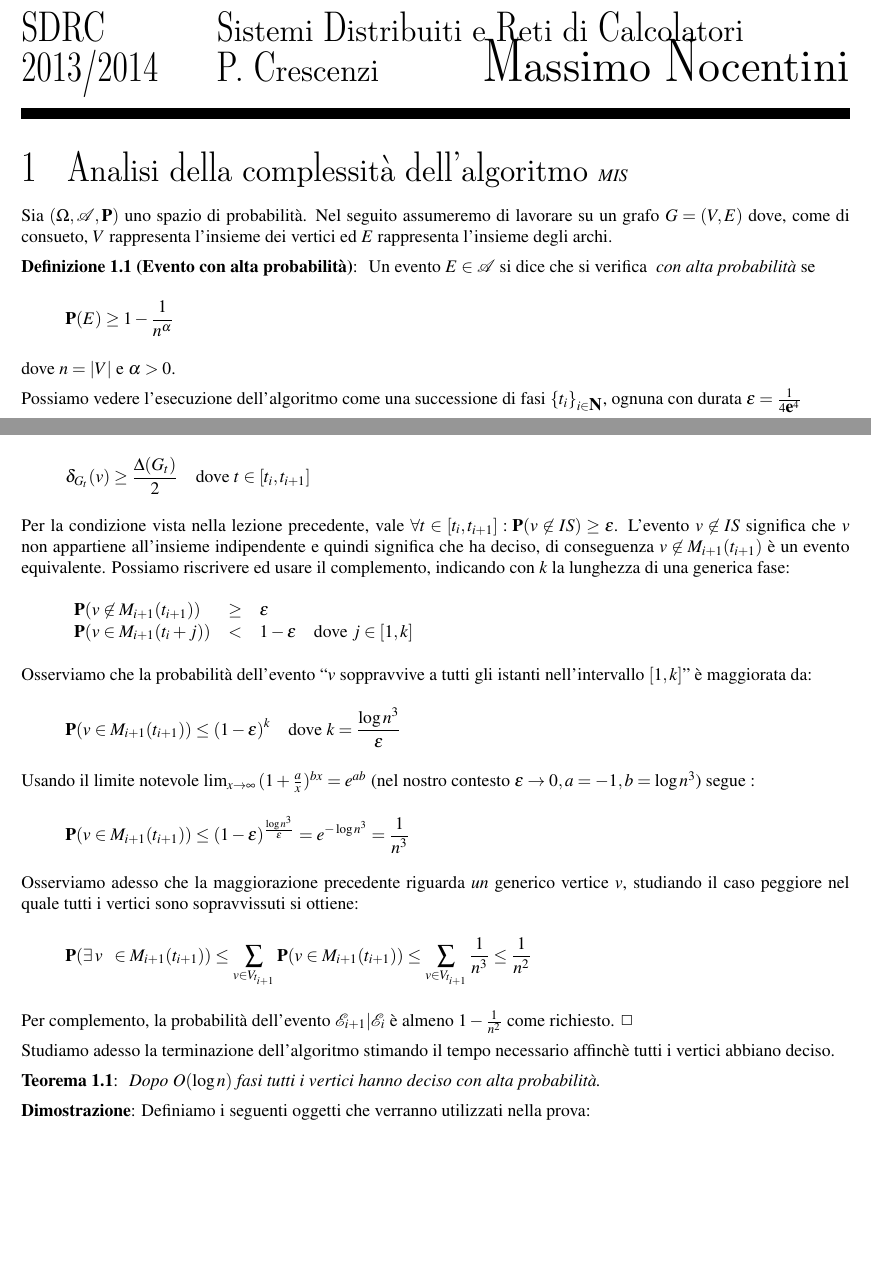
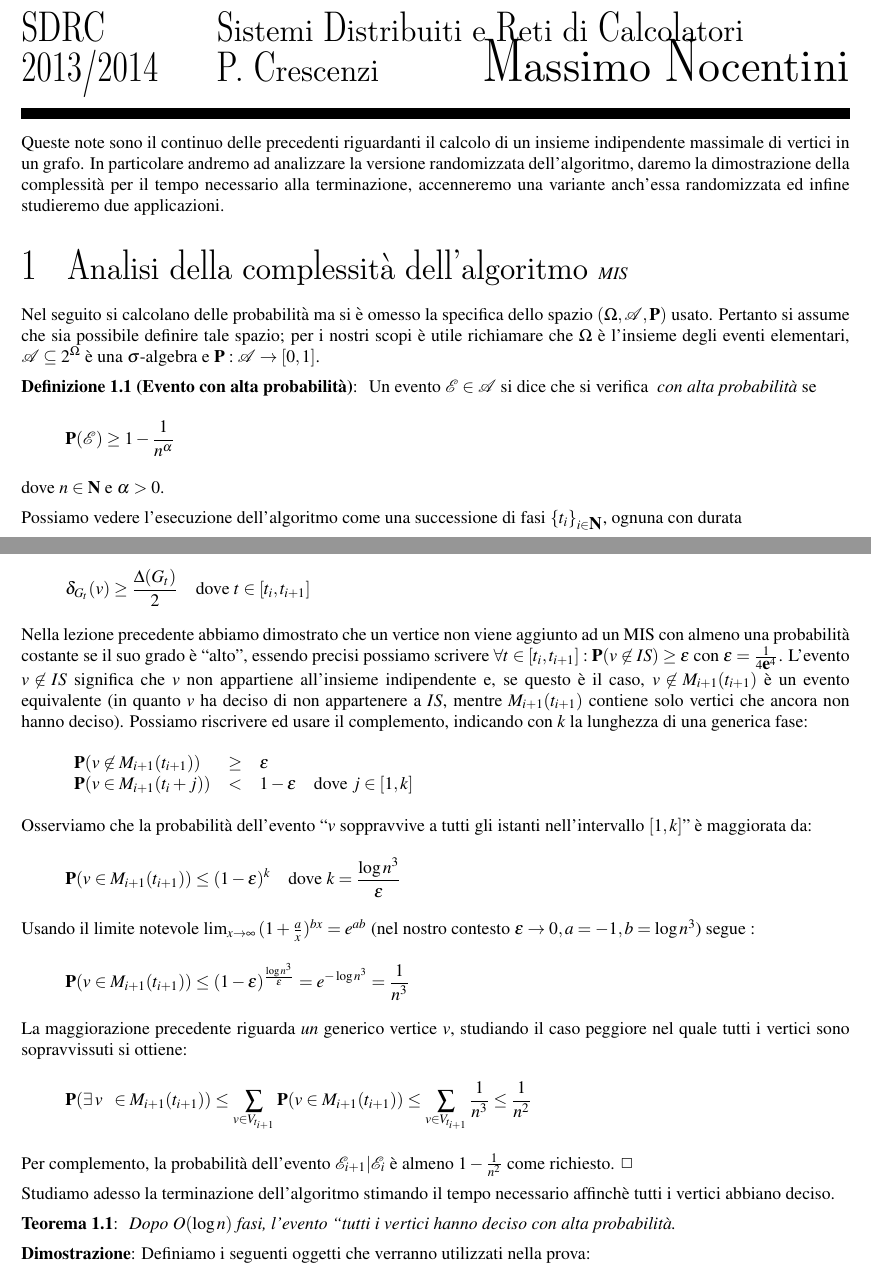
Before and after one commit to massimo-nocentini/sistemi-distribuiti-reti-calcolatori, a LaTeX document (lecture.tex): two parts of pages 1 and 2 of 4, joined at a grey line, cut so that both start at the same text, the shorter picture padded with empty space. Compiled offline with LaTeX, dvips and Ghostscript.

Commit message:
Fix the proof about termination.

```diff
--- a/lecture.tex
+++ b/lecture.tex
@@ -9,25 +9,32 @@
 
 \maketitle
 
+Queste note sono il continuo delle precedenti riguardanti il calcolo di
+un insieme indipendente massimale di vertici in un grafo. In particolare
+andremo ad analizzare la versione randomizzata dell'algoritmo, daremo la
+dimostrazione della complessit\`a per il tempo necessario alla terminazione,
+accenneremo una variante anch'essa randomizzata ed infine studieremo due applicazioni.
+
 \section{Analisi della complessit\`a dell'algoritmo \emph{MIS}}
-Sia $(\Omega, \mathcal{A}, \mathbf{P})$ uno spazio di probabilit\`a.
-Nel seguito assumeremo di lavorare su un grafo $G = (V, E)$ dove, come
-di consueto, $V$ rappresenta l'insieme dei vertici ed $E$ rappresenta
-l'insieme degli archi.
+Nel seguito si calcolano delle probabilit\`a ma si \`e omesso la
+specifica dello spazio $(\Omega, \mathcal{A}, \mathbf{P})$
+usato. Pertanto si assume che sia possibile definire tale spazio; per i
+nostri scopi \`e utile richiamare che $\Omega$ \`e l'insieme degli
+eventi elementari, $\mathcal{A}\subseteq 2^{\Omega}$
+\`e una $\sigma$-algebra e $\mathbf{P}: \mathcal{A} \rightarrow [0,1]$.
 
 \begin{defn}{Evento con alta probabilit\`a}
-Un evento $E \in \mathcal{A}$ si dice che si verifica \emph{
+Un evento $\mathcal{E} \in \mathcal{A}$ si dice che si verifica \emph{
 con alta probabilit\`a} se
 \begin{displaymath}
-    \mathbf{P}(E) \geq 1 - {{1} \over {n^\alpha}}
+    \mathbf{P}(\mathcal{E}) \geq 1 - {{1} \over {n^\alpha}}
     %\quad n, \alpha > 0
 \end{displaymath}
-dove $n = |V|$ e $\alpha > 0$.
+dove $n \in \N$ e $\alpha > 0$.
 \end{defn}
 
 Possiamo vedere l'esecuzione dell'algoritmo come una successione di fasi
-$\lbrace t_i \rbrace_{i \in \N}$, ognuna con durata $\epsilon =
-{{1} \over {4\e^{4}}}$
+$\lbrace t_i \rbrace_{i \in \N}$, ognuna con durata
 
 % dare la definizione di superfase.
 Quello che vogliamo far vedere \`e che alla fine di ogni super-fase il
@@ -91,17 +98,22 @@ teorema introduciamo i seguenti oggetti:
     Dato che questo vale per ogni vertice $w \in V_t$ allora vale anche
     per il vertice di grado massimo, di conseguenza
     $\Delta(G_{t}) < \frac{n}{2^i}$. Manipolando otteniamo
-    $\frac{\Delta(G_{t})}{2} < \frac{n}{2^{i+1}}$ e per transitivit\`a
+    $\frac{\Delta(G_{t})}{2} < \frac{n}{2^{i+1}}$ e per transitivit\`a :
     \begin{displaymath}
         \delta_{G_t}(v) \geq \frac{\Delta(G_{t})}{2} \quad \text{dove }
         t \in [t_i,t_{i+1}]
     \end{displaymath}
 
-    Per la condizione vista nella lezione precedente, vale
-    $\forall t \in [t_i,t_{i+1}]: \mathbf{P}(v \not \in IS) \geq \epsilon$.
+    Nella lezione precedente abbiamo dimostrato che
+    un vertice non viene aggiunto ad un MIS con almeno una probabilit\`a
+    costante se il suo grado \`e ``alto'', essendo precisi possiamo scrivere
+    $\forall t \in [t_i,t_{i+1}]: \mathbf{P}(v \not \in IS) \geq \epsilon$
+    con $\epsilon ={{1} \over {4\e^{4}}}$.
     L'evento $v \not \in IS$ significa che $v$ non appartiene all'insieme
-    indipendente e quindi significa che ha deciso, di conseguenza
-    $v \not \in M_{i+1}(t_{i+1})$ \`e un evento equivalente. Possiamo
+    indipendente e, se questo \`e il caso, $v \not \in M_{i+1}(t_{i+1})$
+    \`e un evento equivalente (in quanto $v$ ha deciso
+    di non appartenere a $IS$, mentre $M_{i+1}(t_{i+1})$ contiene solo
+    vertici che ancora non hanno deciso). Possiamo
     riscrivere ed usare il complemento, indicando con $k$ la lunghezza
     di una generica fase:
     \begin{displaymath}
@@ -125,7 +137,7 @@ teorema introduciamo i seguenti oggetti:
         \mathbf{P}(v \in M_{i+1}(t_{i+1})) \leq (1 - \epsilon)^
         \frac{\log{n}^3}{\epsilon} = e^{-\log{n}^3} = \frac{1}{n^3}
     \end{displaymath}
-    Osserviamo adesso che la maggiorazione precedente riguarda \emph{un}
+    La maggiorazione precedente riguarda \emph{un}
     generico vertice $v$, studiando il caso peggiore nel quale tutti i
     vertici sono sopravvissuti si ottiene:
     \begin{displaymath}
@@ -142,7 +154,8 @@ Studiamo adesso la terminazione dell'algoritmo stimando il tempo necessario
 affinch\`e tutti i vertici abbiano deciso.
 
 \begin{theorem}
-    Dopo $O(\log{n})$ fasi tutti i vertici hanno deciso con alta probabilit\`a.
+    Dopo $O(\log{n})$ fasi, l'evento ``tutti i vertici hanno deciso
+     con alta probabilit\`a.
 \end{theorem}
 
 \begin{proof}
```
Also changed, not shown: lecture.tex (18 more changed lines).
